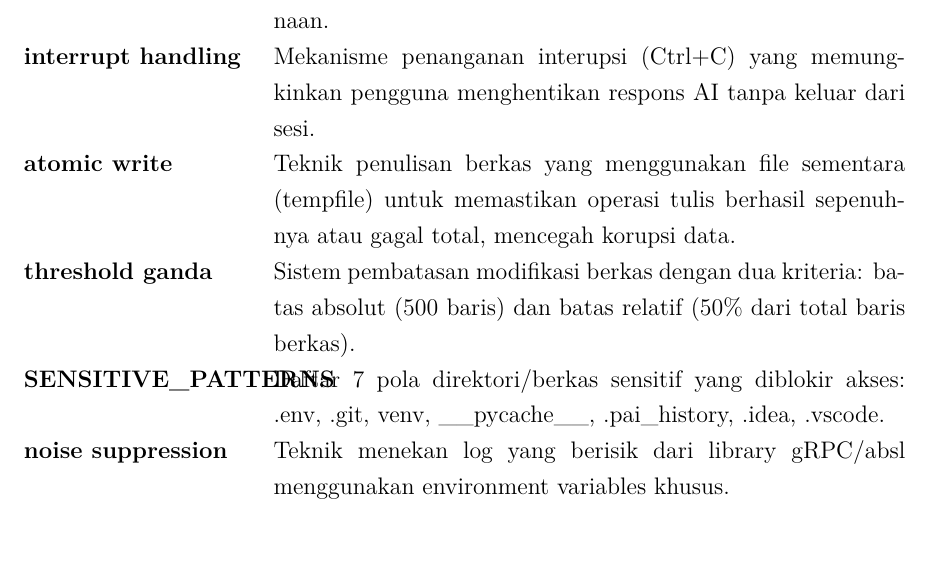
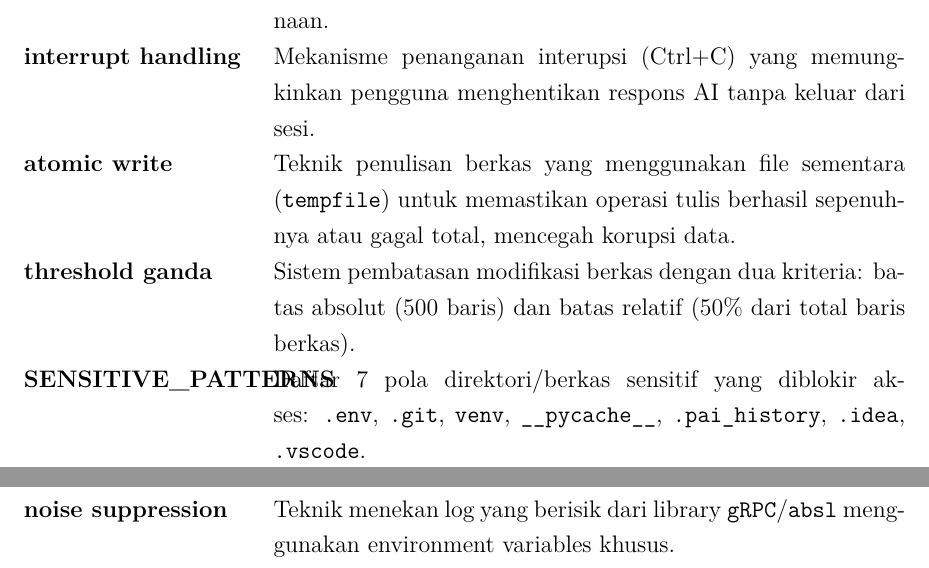
Before and after one commit to gtkrshnaaa/skripsipaicode, a LaTeX thesis (skripsi_latex/main.tex, which reads skripsi_latex/front_daftar_istilah.tex): part of page 12 of 43 before the commit and two parts of pages 12 and 13 of 43 after it, the two joined at a grey line, cut so that both start at the same text. Compiled offline with pdfLaTeX.

Commit message:
script(tex): improve scripts into actual informations

```diff
--- a/skripsi_latex/front_daftar_istilah.tex
+++ b/skripsi_latex/front_daftar_istilah.tex
@@ -25,9 +25,9 @@
 \textbf{agentic AI} & Sistem kecerdasan buatan yang mampu bertindak secara otonom dengan kemampuan observasi, perencanaan, dan eksekusi dalam lingkungan tertentu. \\
 \textbf{acknowledgment dinamis} & Respons konfirmasi yang diberikan agen untuk mengakui dan memahami permintaan pengguna sebelum memulai perencanaan. \\
 \textbf{interrupt handling} & Mekanisme penanganan interupsi (Ctrl+C) yang memungkinkan pengguna menghentikan respons AI tanpa keluar dari sesi. \\
-\textbf{atomic write} & Teknik penulisan berkas yang menggunakan file sementara (tempfile) untuk memastikan operasi tulis berhasil sepenuhnya atau gagal total, mencegah korupsi data. \\
+\textbf{atomic write} & Teknik penulisan berkas yang menggunakan file sementara (\texttt{tempfile}) untuk memastikan operasi tulis berhasil sepenuhnya atau gagal total, mencegah korupsi data. \\
 \textbf{threshold ganda} & Sistem pembatasan modifikasi berkas dengan dua kriteria: batas absolut (500 baris) dan batas relatif (50\% dari total baris berkas). \\
-\textbf{SENSITIVE\_PATTERNS} & Daftar 7 pola direktori/berkas sensitif yang diblokir akses: .env, .git, venv, \_\_pycache\_\_, .pai\_history, .idea, .vscode. \\
-\textbf{noise suppression} & Teknik menekan log yang berisik dari library gRPC/absl menggunakan environment variables khusus. \\
-\textbf{entry point} & Titik masuk aplikasi yang didefinisikan dalam setup.cfg sebagai console script (pai = paicode.cli:main). \\
+\textbf{SENSITIVE\_PATTERNS} & Daftar 7 pola direktori/berkas sensitif yang diblokir akses: \texttt{.env}, \texttt{.git}, \texttt{venv}, \texttt{\_\_pycache\_\_}, \texttt{.pai\_history}, \texttt{.idea}, \texttt{.vscode}. \\
+\textbf{noise suppression} & Teknik menekan log yang berisik dari library \texttt{gRPC}/\texttt{absl} menggunakan environment variables khusus. \\
+\textbf{entry point} & Titik masuk aplikasi yang didefinisikan dalam \texttt{setup.cfg} sebagai console script (\texttt{pai = paicode.cli:main}). \\
 \textbf{prototyping iteratif} & Metode pengembangan dengan siklus berulang: perancangan, implementasi, uji coba, dan perbaikan untuk validasi asumsi dan penyempurnaan rancangan. \\
```
Also changed, not shown: skripsi_latex/front_daftar_istilah.tex (2 more changed lines).
